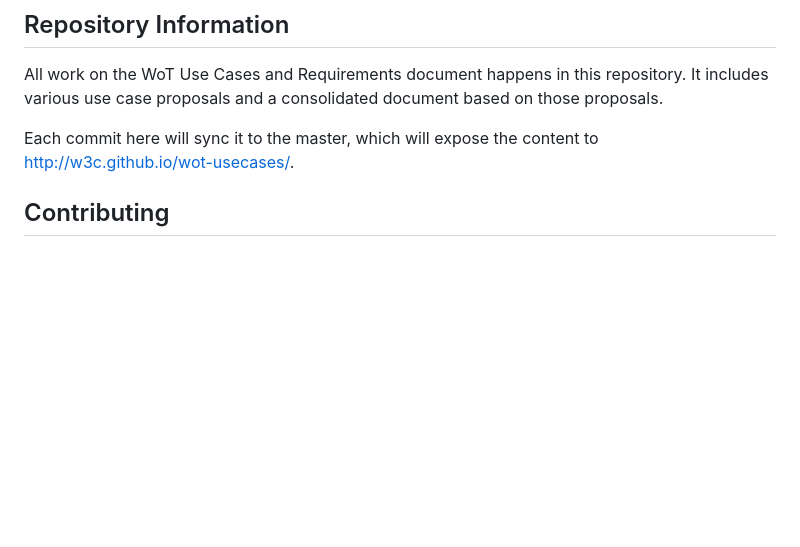
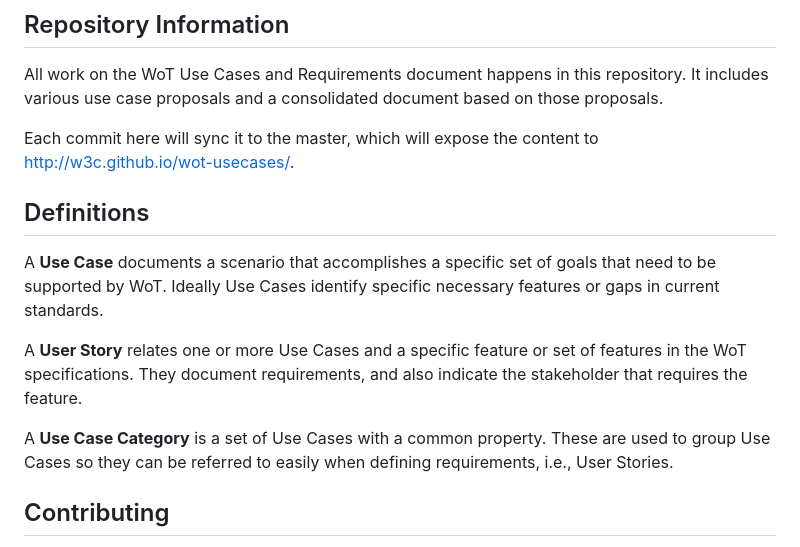
Before and after one commit to w3c/wot-usecases, a Markdown page: README.md, the part around the change. Rendered like a GitHub page; blank space fills up the shorter version.

Commit message:
Update README.md - Definitions (#317)
* Update README.md - Definitions

Add definitions of Use Case, User Story, and Use Case Category

* Update README.md

Co-authored-by: Ted Thibodeau Jr <tthibodeau@openlinksw.com>

---------

Co-authored-by: Ted Thibodeau Jr <tthibodeau@openlinksw.com>

```diff
--- a/README.md
+++ b/README.md
@@ -21,6 +21,16 @@ All work on the WoT Use Cases and Requirements document happens in this reposito
 It includes various use case proposals and a consolidated document based on those proposals.
 
 Each commit here will sync it to the master, which will expose the content to http://w3c.github.io/wot-usecases/.
+
+## Definitions
+A **Use Case** documents a scenario that accomplishes a specific set of goals that need to be supported by
+WoT.  Ideally Use Cases identify specific necessary features or gaps in current standards.
+
+A **User Story** relates one or more Use Cases and a specific feature or set of features in the WoT specifications.
+They document requirements, and also indicate the stakeholder that requires the feature.
+
+A **Use Case Category** is a set of Use Cases with a common property.  These are used to group Use Cases so they
+can be referred to easily when defining requirements, i.e., User Stories.
 
 ## Contributing
 The following documents the process to submit a Use Case Proposal for consideration in the WoT Use Cases and Requirements
```
